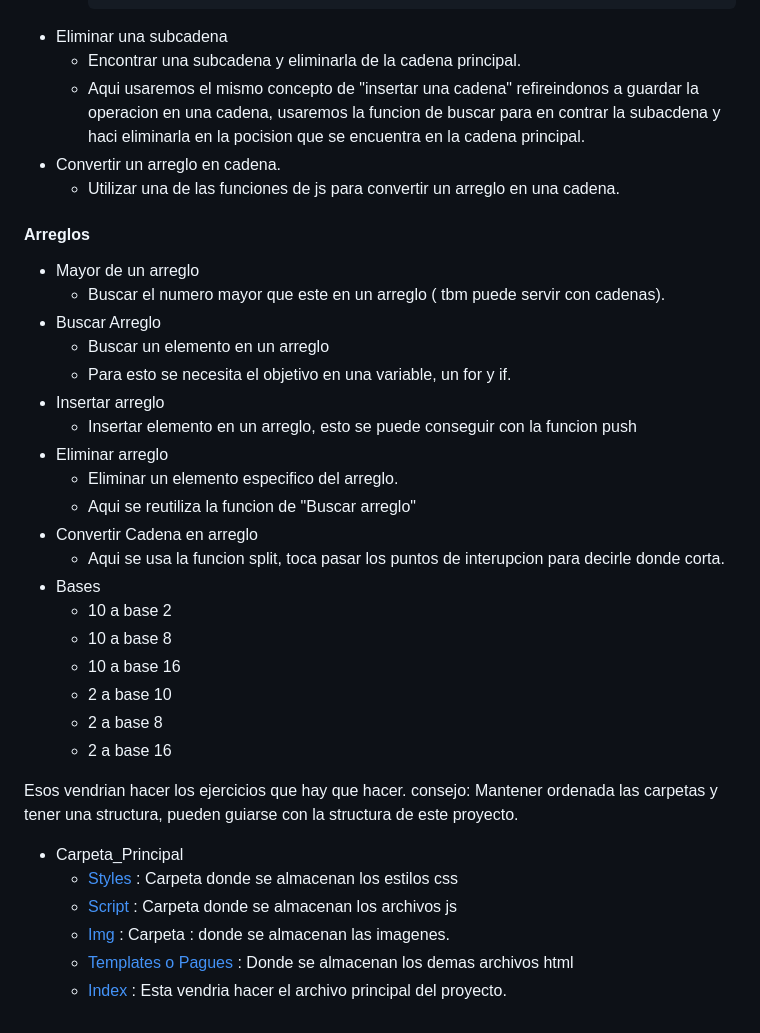
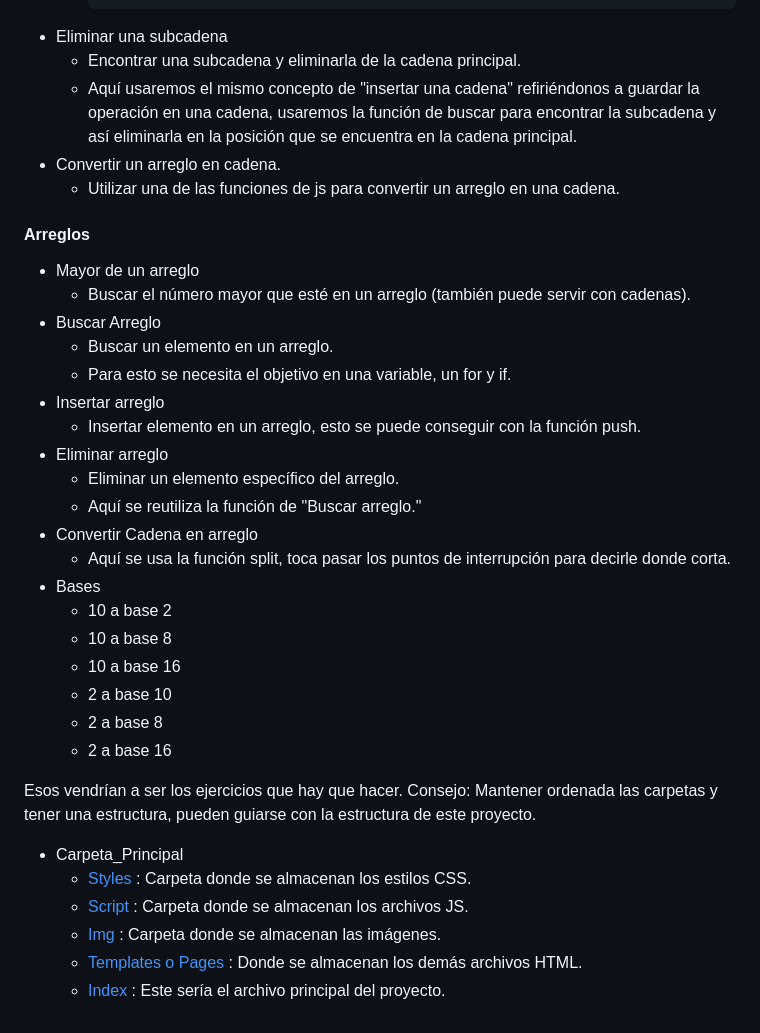
Before and after one commit to matias101-blip/S13-Tarea4, a Markdown page: readme.md, the part around the change printed below. GitHub-like rendering.

```diff
--- a/readme.md
+++ b/readme.md
@@ -67,21 +66,21 @@
   - Eliminar una subcadena
     - Encontrar una subcadena y eliminarla de la cadena principal.
-    - Aqui usaremos el mismo concepto de "insertar una cadena" refireindonos a guardar la operacion en una cadena, usaremos la funcion de buscar para en contrar la subacdena y haci eliminarla en la pocision que se encuentra en la cadena principal.
+    - Aquí usaremos el mismo concepto de "insertar una cadena" refiriéndonos a guardar la operación en una cadena, usaremos la función de buscar para encontrar la subcadena y así eliminarla en la posición que se encuentra en la cadena principal.
   - Convertir un arreglo en cadena.
     -  Utilizar una de las funciones de js para convertir un arreglo en una cadena.
 #### Arreglos
   - Mayor de un arreglo
-    - Buscar el numero mayor que este en un arreglo ( tbm puede servir con cadenas).
+    - Buscar el número mayor que esté en un arreglo (también puede servir con cadenas).
   - Buscar Arreglo
-    - Buscar un elemento en un arreglo
+    - Buscar un elemento en un arreglo.
     - Para esto se necesita el objetivo en una variable, un for y if.
   - Insertar arreglo
-    - Insertar elemento en un arreglo, esto se puede conseguir con la funcion push
+    - Insertar elemento en un arreglo, esto se puede conseguir con la función push.
   - Eliminar arreglo
-    - Eliminar un elemento especifico  del arreglo.
-    - Aqui se reutiliza la funcion de "Buscar arreglo"
+    - Eliminar un elemento específico del arreglo.
+    - Aquí se reutiliza la función de "Buscar arreglo."
   - Convertir Cadena en arreglo
-    - Aqui se usa la funcion split, toca pasar los puntos de interupcion para decirle donde corta.
+    - Aquí se usa la función split, toca pasar los puntos de interrupción para decirle donde corta.
   - Bases
     - 10 a base 2
     - 10 a base 8
@@ -90,11 +89,11 @@
     - 2 a base 8
     - 2 a base 16
 
-Esos vendrian hacer los ejercicios que hay que hacer.
-consejo: Mantener ordenada las carpetas y tener una structura, pueden guiarse con la structura de este proyecto.
+Esos vendrían a ser los ejercicios que hay que hacer.
+Consejo: Mantener ordenada las carpetas y tener una estructura, pueden guiarse con la estructura de este proyecto.
 - Carpeta_Principal
-  - [Styles](style) : Carpeta donde se almacenan los estilos css
-  - [Script](script) : Carpeta donde se almacenan los archivos js
-  - [Img](img) : Carpeta : donde se almacenan las imagenes.
-  - [Templates o Pagues](template) : Donde se almacenan los demas archivos html
-  - [Index](index.html) : Esta vendria hacer el archivo principal del proyecto.
+  - [Styles](style) : Carpeta donde se almacenan los estilos CSS.
+  - [Script](script) : Carpeta donde se almacenan los archivos JS.
+  - [Img](img) : Carpeta donde se almacenan las imágenes.
+  - [Templates o Pages](template) : Donde se almacenan los demás archivos HTML.
+  - [Index](index.html) : Este sería el archivo principal del proyecto.
```
Also changed, not shown: other parts of readme.md (+35 -36 lines).
